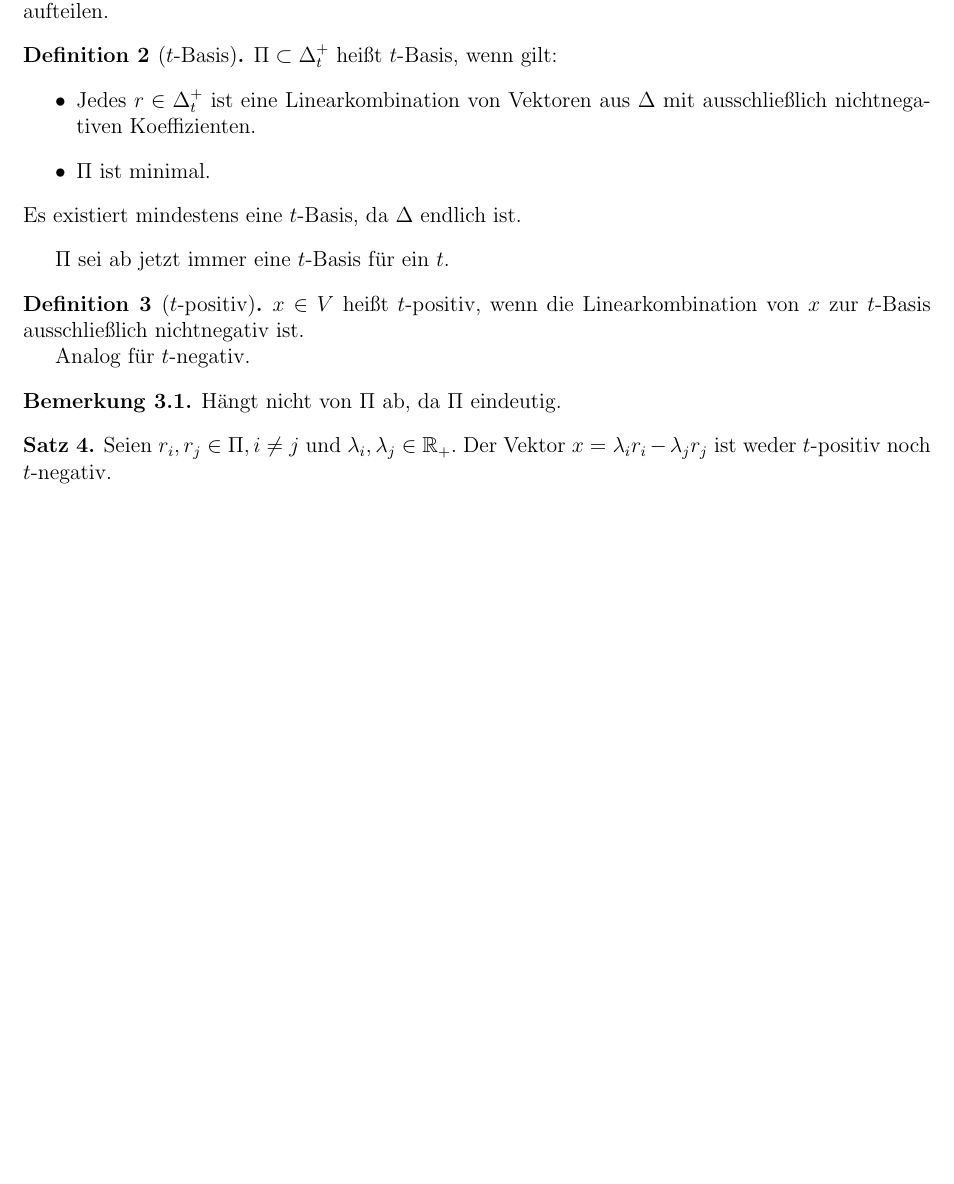
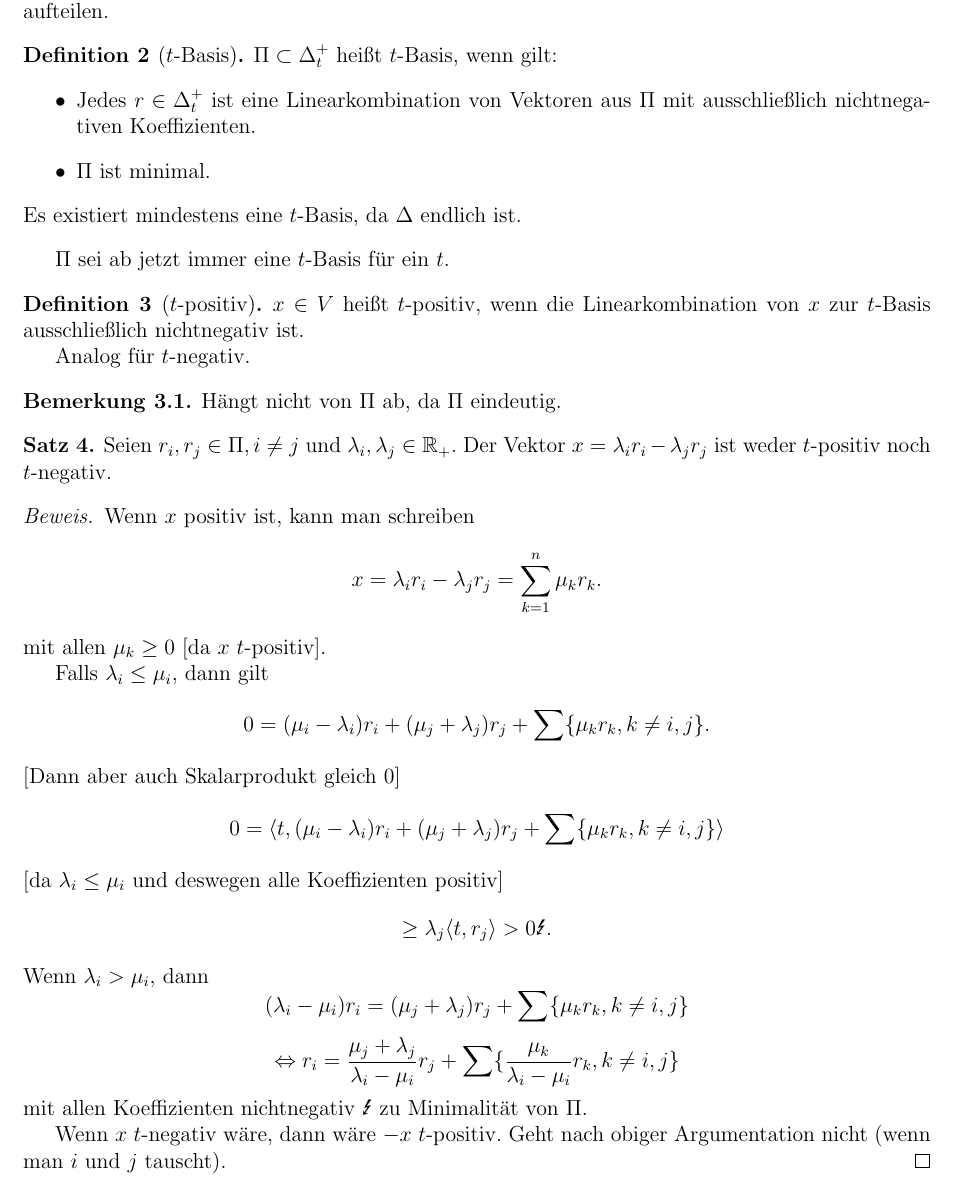
Before and after one commit to pavelzw/Einfache-Wurzeln, a LaTeX document (beweise/beweise.tex): part of page 1 of 3 before the commit and part of page 1 of 4 after it, cut so that both start at the same text, the shorter picture padded with empty space. Compiled offline with pdfLaTeX.

Commit message:
Beweis zu Satz 4 hinzugefügt

```diff
--- a/beweise/beweise.tex
+++ b/beweise/beweise.tex
@@ -22,7 +22,7 @@
     \begin{itemize}
         \item Jedes \( r \in \Delta_t^+ \) ist
         eine Linearkombination von Vektoren aus
-        \( \Delta \) mit ausschließlich
+        \( \Pi \) mit ausschließlich
         nichtnegativen Koeffizienten.
         \item \( \Pi \) ist minimal.
     \end{itemize}
@@ -52,6 +52,32 @@
     Der Vektor \( x = \lambda_i r_i - \lambda_j r_j \)
     ist weder \( t \)-positiv noch \( t \)-negativ.
 \end{satz}
+\begin{bew}
+    Wenn \( x \) positiv ist, kann man schreiben
+    \[ x = \lambda_i r_i - \lambda_j r_j = \sum_{k=1}^n \mu_k r_k. \]
+    mit allen \( \mu_k \geq 0 \) [da \(x \ t\)-positiv].
+
+    Falls \( \lambda_i \leq \mu_i \), dann gilt
+    \[ 0 = (\mu_i - \lambda_i) r_i + (\mu_j + \lambda_j) r_j
+    + \sum \set{\mu_k r_k, k \neq i,j}. \]
+    [Dann aber auch Skalarprodukt gleich \(0\)]
+    \[ 0 = \scalarprod{t}{(\mu_i - \lambda_i) r_i + (\mu_j + \lambda_j) r_j
+    + \sum \set{\mu_k r_k, k \neq i,j}} \]
+    [da \( \lambda_i \leq \mu_i \) und deswegen alle Koeffizienten positiv]
+    \[ \geq \lambda_j \scalarprod{t}{r_j} > 0 \text{\Lightning{}}. \]
+    Wenn \( \lambda_i > \mu_i \), dann
+    \[ (\lambda_i - \mu_i)r_i = (\mu_j + \lambda_j)r_j
+    + \sum \set{\mu_k r_k, k \neq i,j} \]
+    \[ \Leftrightarrow r_i =
+    \frac{\mu_j + \lambda_j}{\lambda_i - \mu_i}r_j
+    + \sum \set{\frac{\mu_k}{\lambda_i - \mu_i} r_k, k \neq i,j} \]
+    mit allen Koeffizienten nichtnegativ \Lightning{} zu Minimalität
+    von \( \Pi \).
+
+    Wenn \( x \) \(t\)-negativ wäre, dann wäre \(-x\) \(t\)-positiv.
+    Geht nach obiger Argumentation nicht (wenn man \( i \) und \(j\)
+    tauscht).
+\end{bew}
 
 % Satz 5
 \begin{satz} % Proposition 4.1.5
```
Also changed, not shown: Handout/handout.tex (+1 -1 lines).
